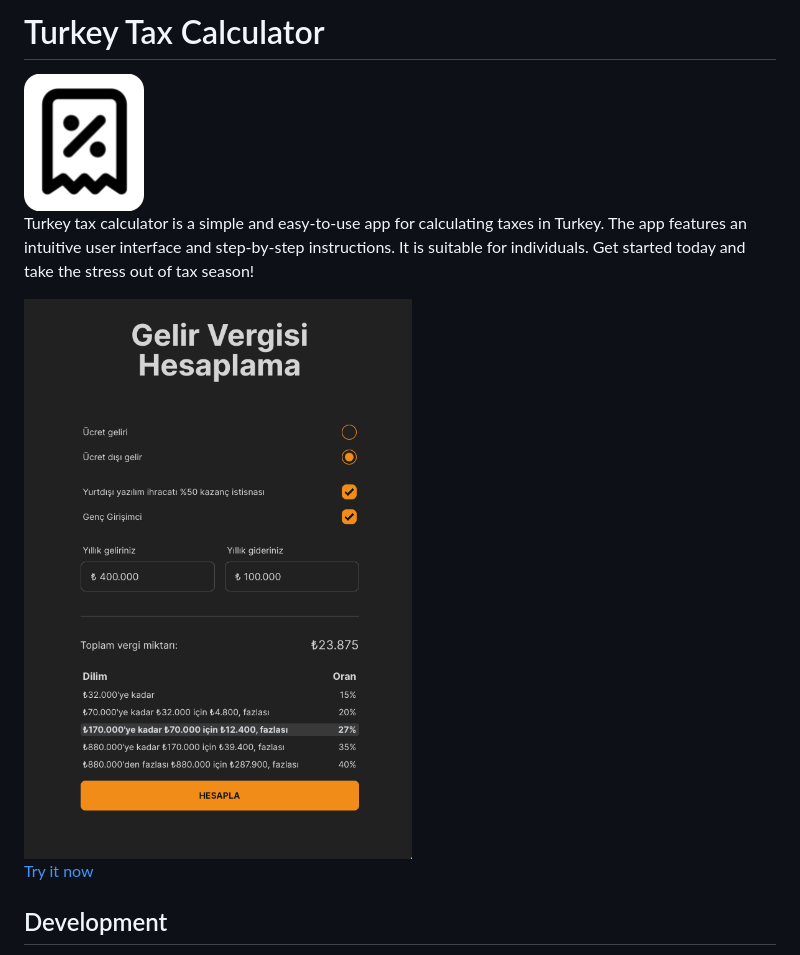
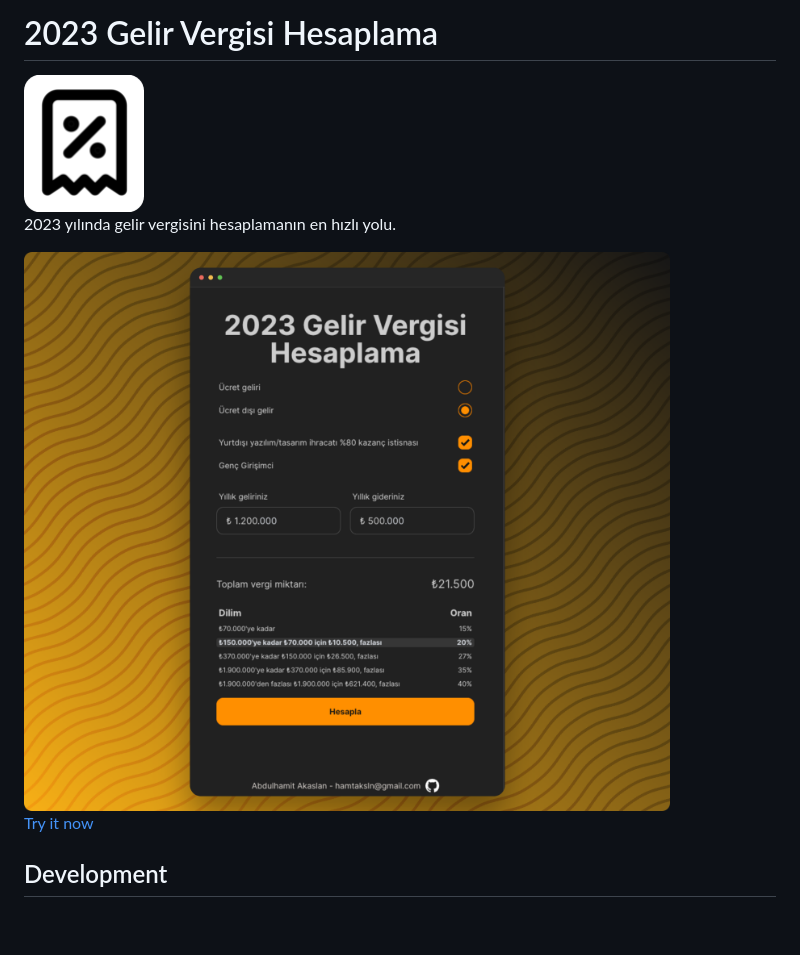
Before and after one commit to hamitaksln/hamitaksln.github.io, a Markdown page: README.md, the part around the change. Drawn GitHub-style; pictures changed too: assets/preview.png; blank space fills up the shorter version.

```diff
--- a/README.md
+++ b/README.md
@@ -1,7 +1,7 @@
-# Turkey Tax Calculator
+# 2023 Gelir Vergisi Hesaplama
 <img src="./assets/logo2.png" />
 
-Turkey tax calculator is a simple and easy-to-use app for calculating taxes in Turkey. The app features an intuitive user interface and step-by-step instructions. It is suitable for individuals. Get started today and take the stress out of tax season!
+2023 yılında gelir vergisini hesaplamanın en hızlı yolu.
 
 
 <img src="./assets/preview.png" />
```
Also changed, not shown: 1 other file.
